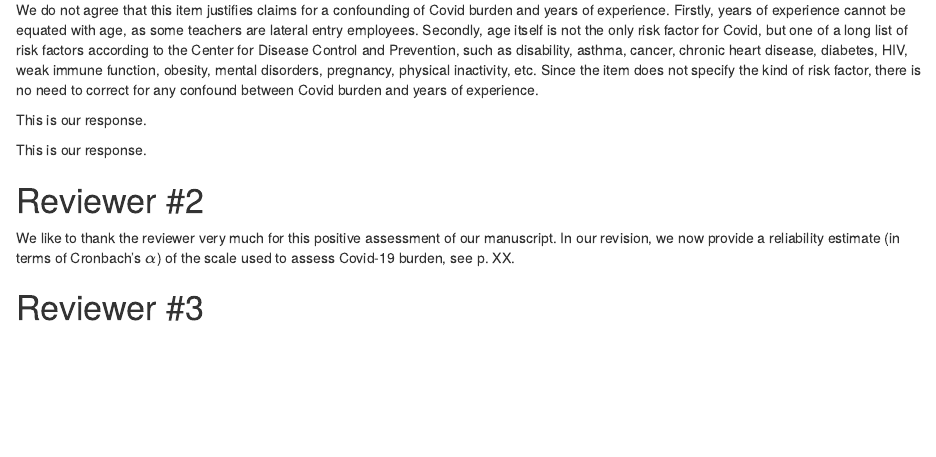
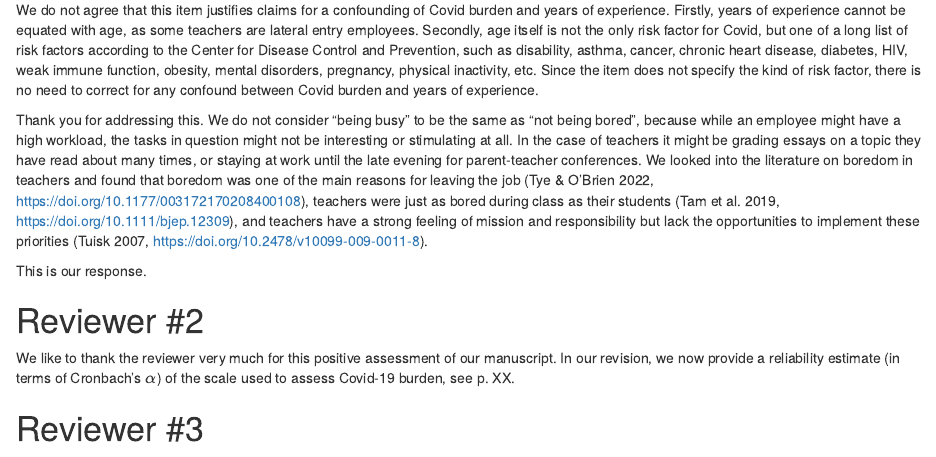
Before and after one commit to JZerna/NFCBurnout, an R Markdown document (Manuscript/Revision_Letter.Rmd): the page in a window 1100 px wide, from 800 px down. Rendered offline with R 4.5, knitr and Pandoc, with nearby package versions.

Commit message:
started arguing the teacher-boredom case

```diff
--- a/Manuscript/Revision_Letter.Rmd
+++ b/Manuscript/Revision_Letter.Rmd
@@ -95,7 +95,10 @@ Since the item does not specify the kind of risk factor, there is no need to cor
 
 - The authors might want to deepen the discussion with the possible explanation that boredom is less prevalent in the teaching profession (including a suitable reference) than in professions where you can “watch the paint dry” as Reijseger et al. describe. For some readers it might be counterintuitive that teachers experience boredom in the form of resources exceeding demands at all. Teaching appears to be an activity that could always address more individual needs and a class of app. 20 students seems to always have the potential to keep their teachers busy.}
 
-This is our response.
+Thank you for addressing this.
+We do not consider "being busy" to be the same as "not being bored", because while an employee might have a high workload, the tasks in question might not be interesting or stimulating at all.
+In the case of teachers it might be grading essays on a topic they have read about many times, or staying at work until the late evening for parent-teacher conferences.
+We looked into the literature on boredom in teachers and found that boredom was one of the main reasons for leaving the job (Tye & O'Brien 2022, https://doi.org/10.1177/003172170208400108), teachers were just as bored during class as their students (Tam et al. 2019, https://doi.org/10.1111/bjep.12309), and teachers have a strong feeling of mission and responsibility but lack the opportunities to implement these priorities (Tuisk 2007, https://doi.org/10.2478/v10099-009-0011-8).
 
 \Assignment{JZ}
 \WorkInProgress
```
